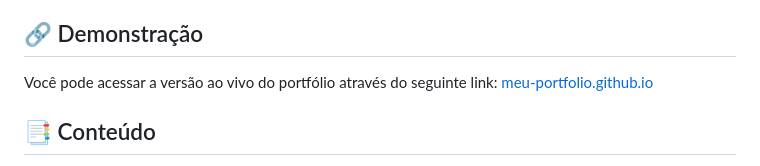
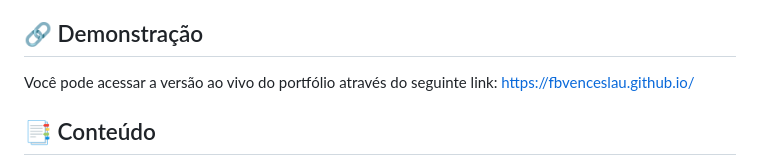
Before and after one commit to fbvenceslau/fbvenceslau.github.io, a Markdown page: README.md, the part around the change. Drawn GitHub-style.

```diff
--- a/README.md
+++ b/README.md
@@ -5,7 +5,7 @@ Bem-vindo ao repositório do meu portfólio! Este projeto é uma página web pes
 ## 🔗 Demonstração
 
 Você pode acessar a versão ao vivo do portfólio através do seguinte link:
-[meu-portfolio.github.io](https://meu-portfolio.github.io)
+[https://fbvenceslau.github.io/](https://fbvenceslau.github.io/)
 
 ## 📑 Conteúdo
 
```
